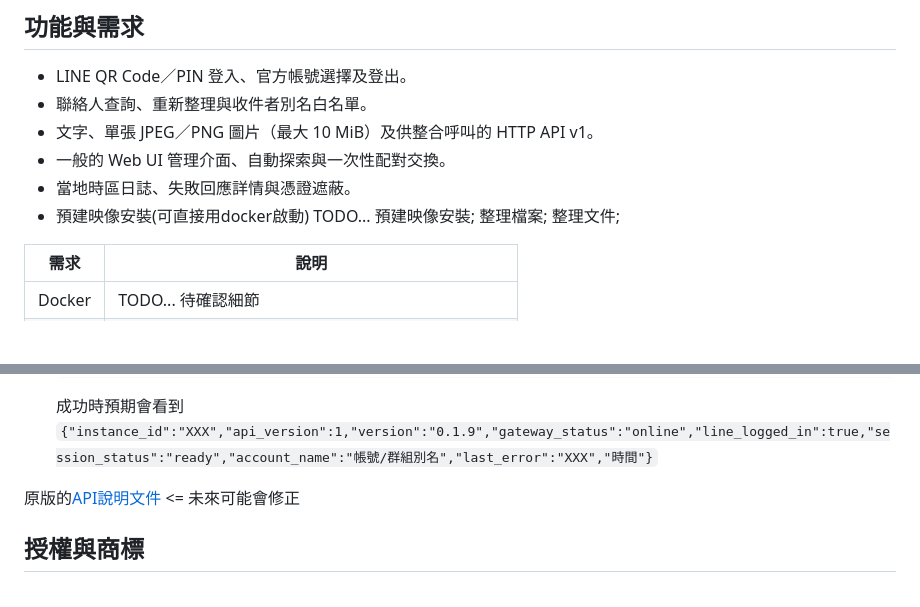
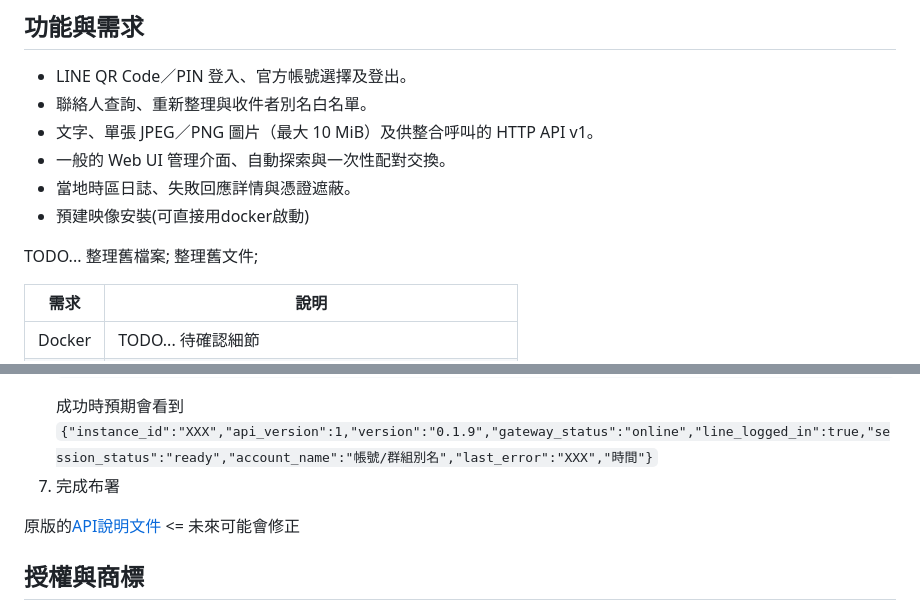
Before and after one commit to sunglee42/line-oa-web-gateway, a Markdown page: README.md, 2 parts joined by grey strips. Drawn GitHub-style; blank space fills up the shorter version.

````diff
--- a/README.md
+++ b/README.md
@@ -21,7 +21,8 @@
 - 一般的 Web UI 管理介面、自動探索與一次性配對交換。
 - 當地時區日誌、失敗回應詳情與憑證遮蔽。
 - 預建映像安裝(可直接用docker啟動)
-TODO... 預建映像安裝; 整理檔案; 整理文件;
+
+TODO... 整理舊檔案; 整理舊文件;
 
 | 需求 | 說明 |
 | --- | --- |
@@ -57,6 +58,7 @@ Codex 給的[獨立版操作文件](README-WEB.md) <= 之後整理完後會重
    curl http://localhost:8787/api/v1/status -H "Authorization: Bearer loagw_your_key_here"
    ```
    成功時預期會看到 `{"instance_id":"XXX","api_version":1,"version":"0.1.9","gateway_status":"online","line_logged_in":true,"session_status":"ready","account_name":"帳號/群組別名","last_error":"XXX","時間"}`
+7. 完成布署
 
 原版的[API說明文件](docs/api-compatibility.md) <= 未來可能會修正
 
````
